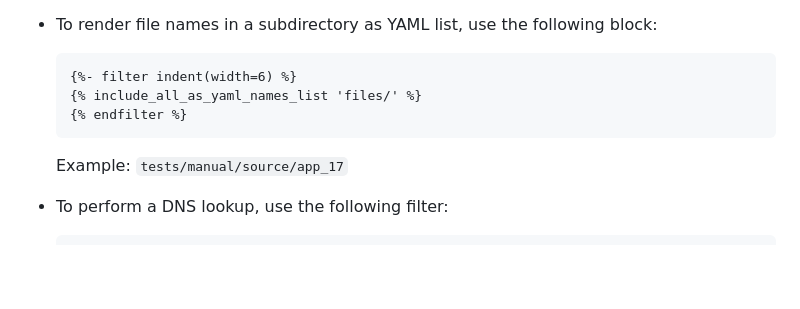
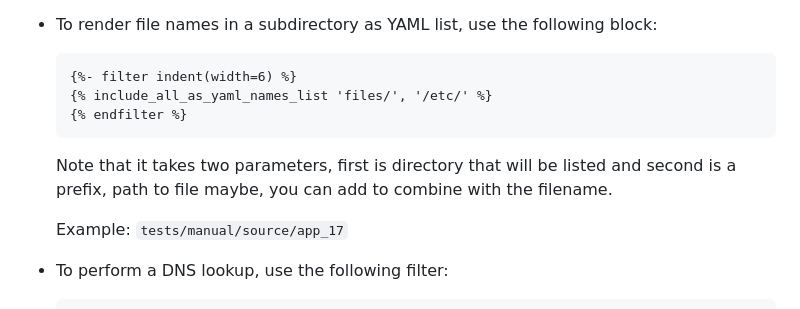
Before and after one commit to Karandash8/make-argocd-fly, a Markdown page: README.md, the part around the change. Drawn GitHub-style; blank space fills up the shorter version.

````diff
--- a/README.md
+++ b/README.md
@@ -232,9 +232,11 @@ use the following block:
 
   ```
   {%- filter indent(width=6) %}
-  {% include_all_as_yaml_names_list 'files/' %}
+  {% include_all_as_yaml_names_list 'files/', '/etc/' %}
   {% endfilter %}
   ```
+
+  Note that it takes two parameters, first is directory that will be listed and second is a prefix, path to file maybe, you can add to combine with the filename.
 
   Example:
   ```tests/manual/source/app_17```
````
